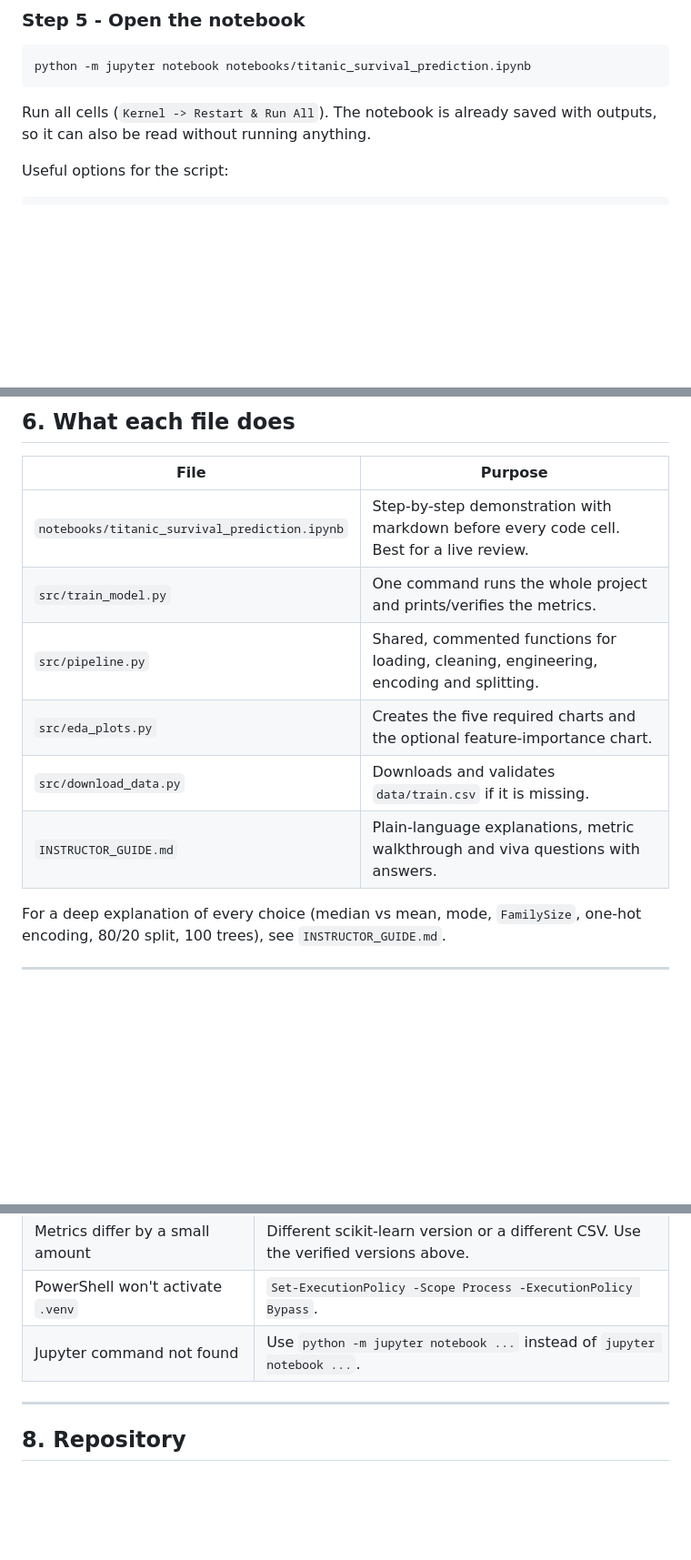
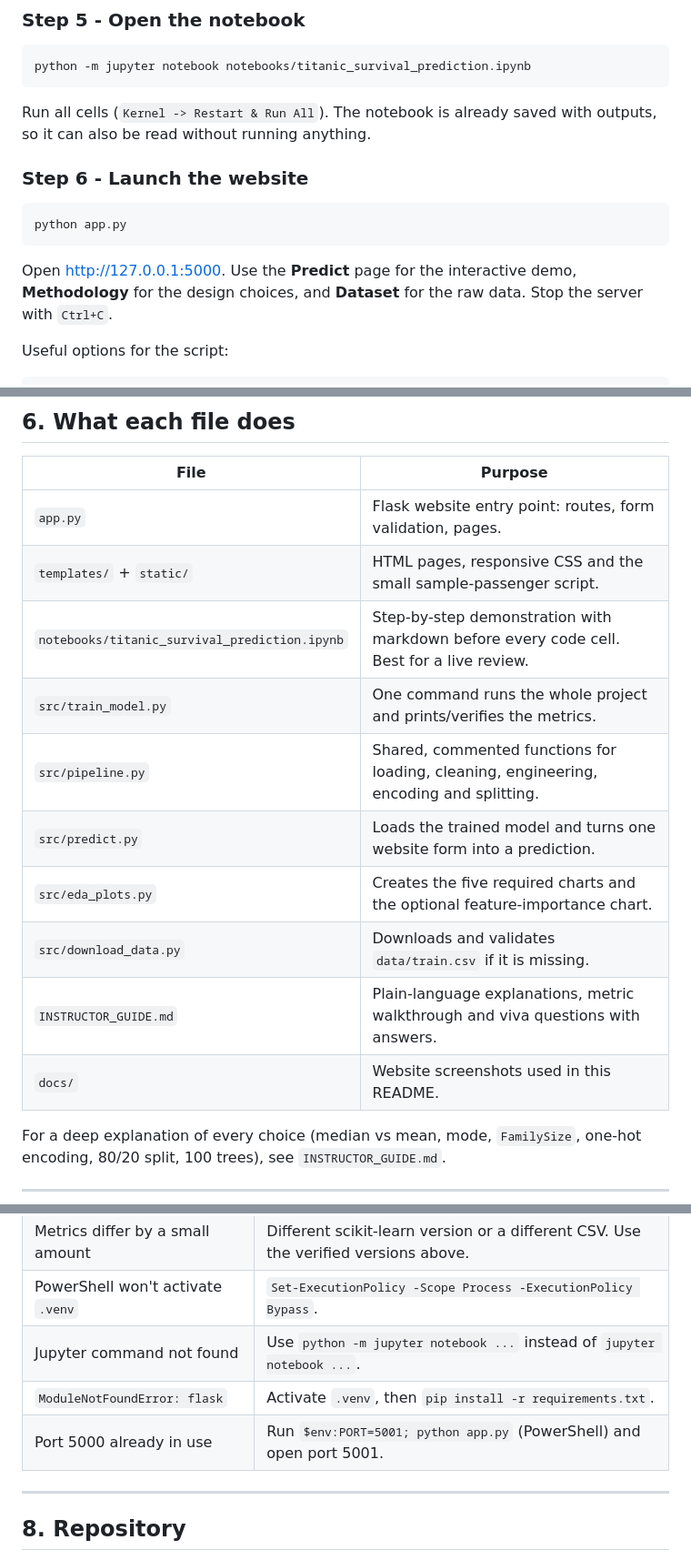
Before and after one commit to manvithin/TITANIC_PROJECT, a Markdown page: README.md, 3 parts joined by grey strips. Shown at 91% size. GitHub-like rendering; blank space fills up the shorter version.

````diff
--- a/README.md
+++ b/README.md
@@ -123,6 +166,16 @@ python -m jupyter notebook notebooks/titanic_survival_prediction.ipynb
 
 Run all cells (`Kernel -> Restart & Run All`). The notebook is already saved
 with outputs, so it can also be read without running anything.
+
+### Step 6 - Launch the website
+
+```bash
+python app.py
+```
+
+Open <http://127.0.0.1:5000>. Use the **Predict** page for the interactive
+demo, **Methodology** for the design choices, and **Dataset** for the raw data.
+Stop the server with `Ctrl+C`.
 
 Useful options for the script:
 
@@ -243,12 +296,16 @@ importance chart.
 
 | File | Purpose |
 |---|---|
+| `app.py` | Flask website entry point: routes, form validation, pages. |
+| `templates/` + `static/` | HTML pages, responsive CSS and the small sample-passenger script. |
 | `notebooks/titanic_survival_prediction.ipynb` | Step-by-step demonstration with markdown before every code cell. Best for a live review. |
 | `src/train_model.py` | One command runs the whole project and prints/verifies the metrics. |
 | `src/pipeline.py` | Shared, commented functions for loading, cleaning, engineering, encoding and splitting. |
+| `src/predict.py` | Loads the trained model and turns one website form into a prediction. |
 | `src/eda_plots.py` | Creates the five required charts and the optional feature-importance chart. |
 | `src/download_data.py` | Downloads and validates `data/train.csv` if it is missing. |
 | `INSTRUCTOR_GUIDE.md` | Plain-language explanations, metric walkthrough and viva questions with answers. |
+| `docs/` | Website screenshots used in this README. |
 
 For a deep explanation of every choice (median vs mean, mode, `FamilySize`,
 one-hot encoding, 80/20 split, 100 trees), see `INSTRUCTOR_GUIDE.md`.
@@ -265,6 +322,8 @@ one-hot encoding, 80/20 split, 100 trees), see `INSTRUCTOR_GUIDE.md`.
 | Metrics differ by a small amount | Different scikit-learn version or a different CSV. Use the verified versions above. |
 | PowerShell won't activate `.venv` | `Set-ExecutionPolicy -Scope Process -ExecutionPolicy Bypass`. |
 | Jupyter command not found | Use `python -m jupyter notebook ...` instead of `jupyter notebook ...`. |
+| `ModuleNotFoundError: flask` | Activate `.venv`, then `pip install -r requirements.txt`. |
+| Port 5000 already in use | Run `$env:PORT=5001; python app.py` (PowerShell) and open port 5001. |
 
 ---
 
````
Also changed, not shown: other parts of README.md (+45 -2 lines), INSTRUCTOR_GUIDE.md (+50 -0 lines), docs/website-overview.png (added), docs/website-prediction.png (added).
